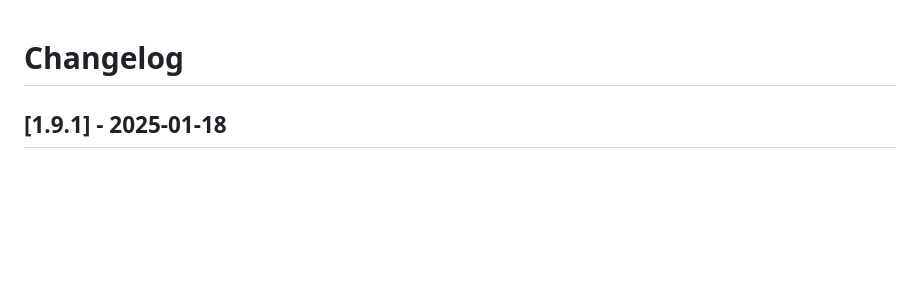
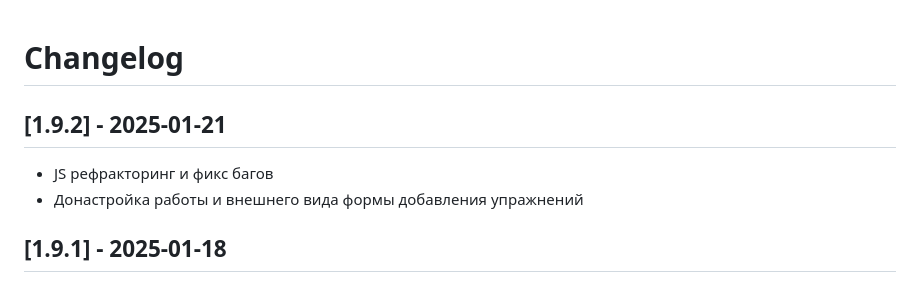
Before and after one commit to Budladislav/fitness-tracker, a Markdown page: CHANGELOG.md, the part around the change. Drawn GitHub-style; blank space fills up the shorter version.

Commit message:
refractoring und bug fixes 1.9.2

```diff
--- a/CHANGELOG.md
+++ b/CHANGELOG.md
@@ -1,4 +1,8 @@
 # Changelog
+
+## [1.9.2] - 2025-01-21
+- JS рефракторинг и фикс багов
+- Донастройка работы и внешнего вида формы добавления упражнений
 
 ## [1.9.1] - 2025-01-18
 
```
